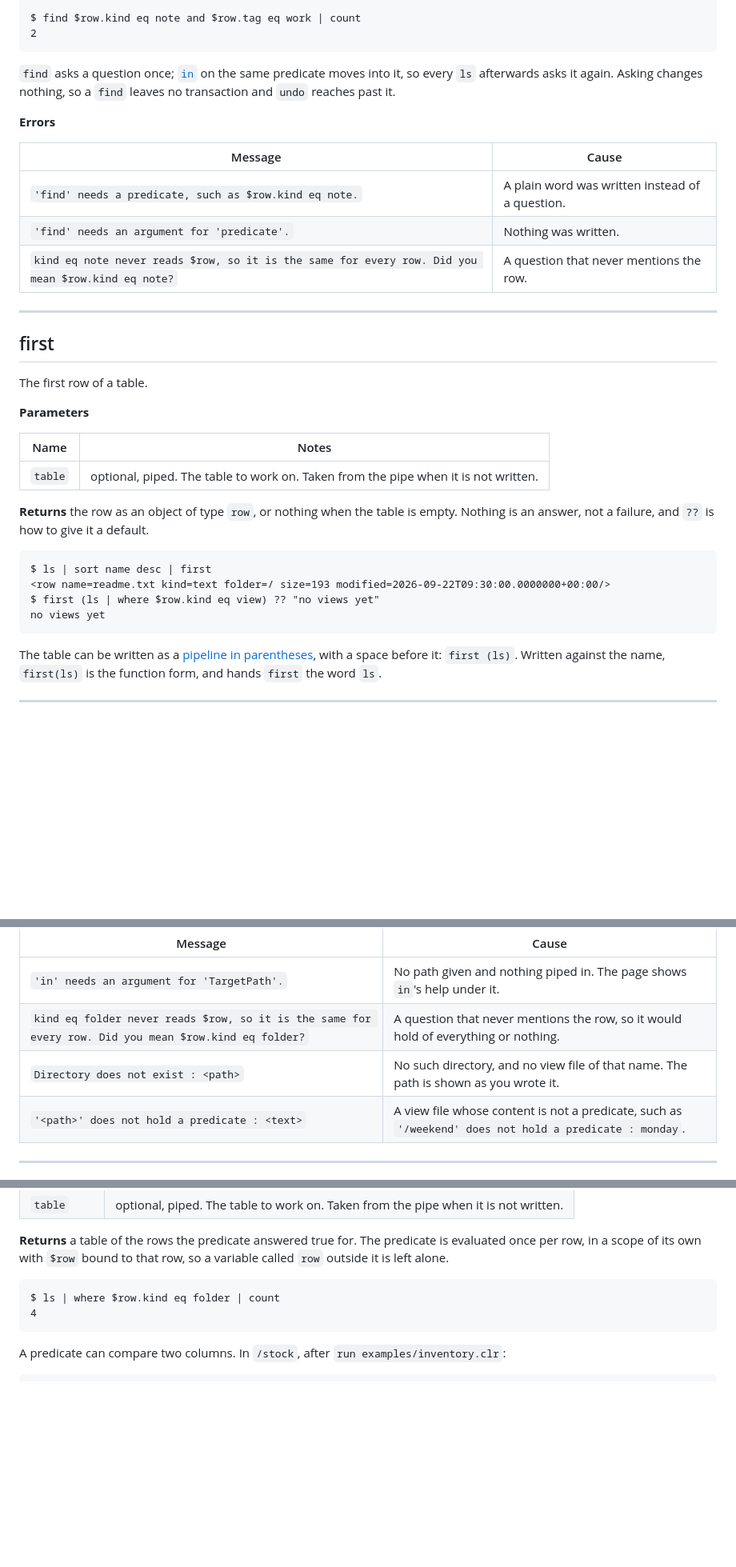
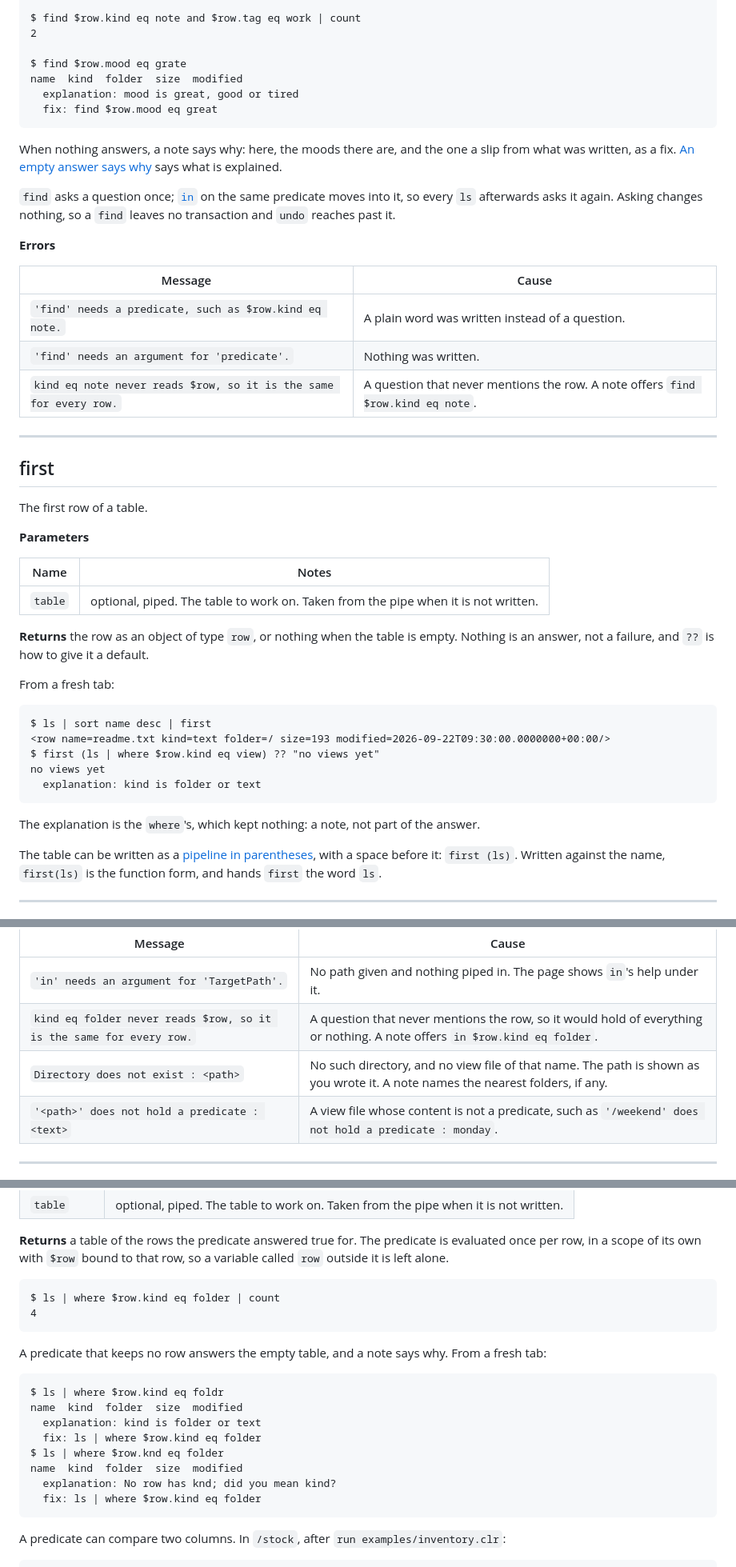
Before and after one commit to lorenchorley/CommandLineReimagined, a Markdown page: docs/commands.md, 3 parts joined by grey strips. Shown at 80% size. GitHub-like rendering; blank space fills up the shorter version.

````diff
--- a/docs/commands.md
+++ b/docs/commands.md
@@ -535,7 +556,16 @@ saturday  note  /journal  0     2026-09-22T09:30:00.0000000+00:00  great  home
 
 $ find $row.kind eq note and $row.tag eq work | count
 2
-```
+
+$ find $row.mood eq grate
+name  kind  folder  size  modified
+  explanation: mood is great, good or tired
+  fix: find $row.mood eq great
+```
+
+When nothing answers, a note says why: here, the moods there are, and the one a slip
+from what was written, as a fix. [An empty answer says why](tables.md#an-empty-answer-says-why)
+says what is explained.
 
 `find` asks a question once; [`in`](#in) on the same predicate moves into it, so every
 `ls` afterwards asks it again. Asking changes nothing, so a `find` leaves no
@@ -547,7 +577,7 @@ transaction and `undo` reaches past it.
 | --- | --- |
 | `'find' needs a predicate, such as $row.kind eq note.` | A plain word was written instead of a question. |
 | `'find' needs an argument for 'predicate'.` | Nothing was written. |
-| `kind eq note never reads $row, so it is the same for every row. Did you mean $row.kind eq note?` | A question that never mentions the row. |
+| `kind eq note never reads $row, so it is the same for every row.` | A question that never mentions the row. A note offers `find $row.kind eq note`. |
 
 ---
 
@@ -563,13 +593,18 @@ The first row of a table.
 
 **Returns** the row as an object of type `row`, or nothing when the table is empty.
 Nothing is an answer, not a failure, and `??` is how to give it a default.
+
+From a fresh tab:
 
 ```
 $ ls | sort name desc | first
 <row name=readme.txt kind=text folder=/ size=193 modified=2026-09-22T09:30:00.0000000+00:00/>
 $ first (ls | where $row.kind eq view) ?? "no views yet"
 no views yet
-```
+  explanation: kind is folder or text
+```
+
+The explanation is the `where`'s, which kept nothing: a note, not part of the answer.
 
 The table can be written as a [pipeline in parentheses](language.md#pipelines-in-parentheses),
 with a space before it: `first (ls)`. Written against the name, `first(ls)` is the
@@ -862,8 +899,8 @@ are is no move, and leaves nothing on it.
 | Message | Cause |
 | --- | --- |
 | `'in' needs an argument for 'TargetPath'.` | No path given and nothing piped in. The page shows `in`'s help under it. |
-| `kind eq folder never reads $row, so it is the same for every row. Did you mean $row.kind eq folder?` | A question that never mentions the row, so it would hold of everything or nothing. |
-| `Directory does not exist : <path>` | No such directory, and no view file of that name. The path is shown as you wrote it. |
+| `kind eq folder never reads $row, so it is the same for every row.` | A question that never mentions the row, so it would hold of everything or nothing. A note offers `in $row.kind eq folder`. |
+| `Directory does not exist : <path>` | No such directory, and no view file of that name. The path is shown as you wrote it. A note names the nearest folders, if any. |
 | `'<path>' does not hold a predicate : <text>` | A view file whose content is not a predicate, such as `'/weekend' does not hold a predicate : monday`. |
 
 ---
@@ -1837,6 +1889,20 @@ $ ls | where $row.kind eq folder | count
 4
 ```
 
+A predicate that keeps no row answers the empty table, and a note says why. From a
+fresh tab:
+
+```
+$ ls | where $row.kind eq foldr
+name  kind  folder  size  modified
+  explanation: kind is folder or text
+  fix: ls | where $row.kind eq folder
+$ ls | where $row.knd eq folder
+name  kind  folder  size  modified
+  explanation: No row has knd; did you mean kind?
+  fix: ls | where $row.kind eq folder
+```
+
 A predicate can compare two columns. In `/stock`, after `run examples/inventory.clr`:
 
 ```
````
Also changed, not shown: other parts of docs/commands.md (+57 -19 lines).
